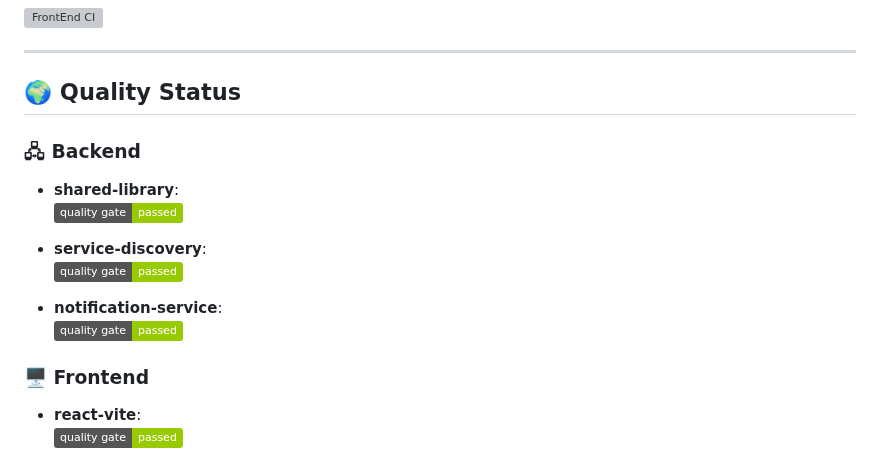
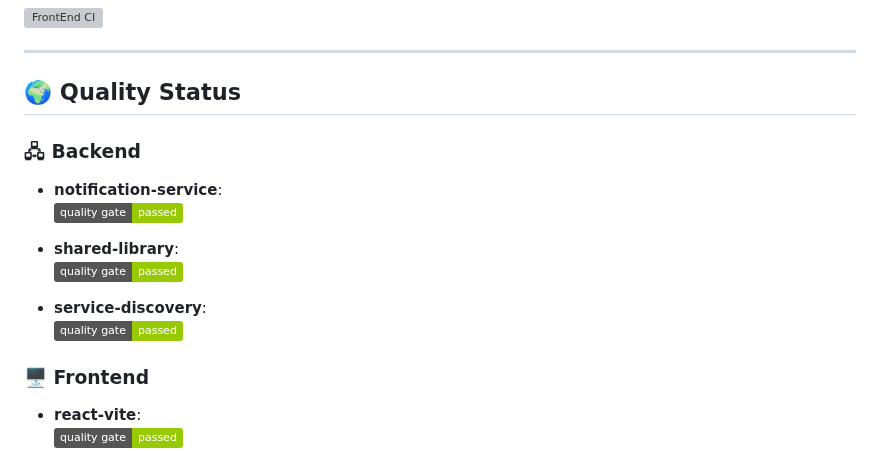
Before and after one commit to stainley/CareerLaunch, a Markdown page: README.md, the part around the change. Rendered like a GitHub page; badges without logos; grey boxes are pictures that could not be loaded.

```diff
--- a/README.md
+++ b/README.md
@@ -227,14 +227,15 @@ For inquiries, suggestions, or support, please contact:
 
 ### 🖧 Backend
 
+- **notification-service**:
+  ![Quality Gate Status](https://img.shields.io/badge/quality_gate-passed-green?logo=sonarqube&labelColor=grey)
+
 - **shared-library**:
   ![Quality Gate Status](https://img.shields.io/badge/quality_gate-passed-green?logo=sonarqube&labelColor=grey)
 
 - **service-discovery**:
   ![Quality Gate Status](https://img.shields.io/badge/quality_gate-passed-green?logo=sonarqube&labelColor=grey)
 
-- **notification-service**:
-  ![Quality Gate Status](https://img.shields.io/badge/quality_gate-passed-green?logo=sonarqube&labelColor=grey)
 
 
 
```
